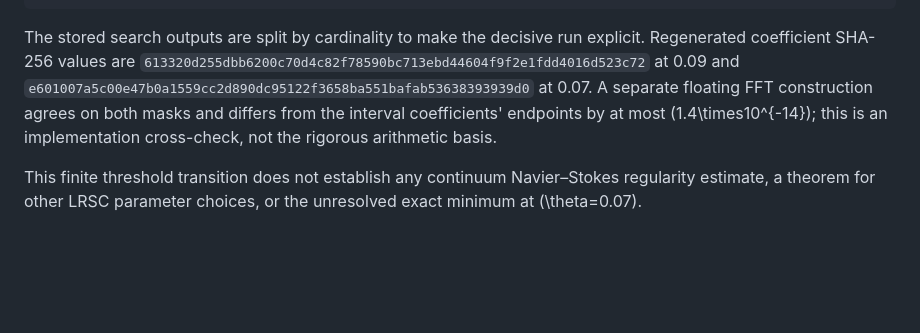
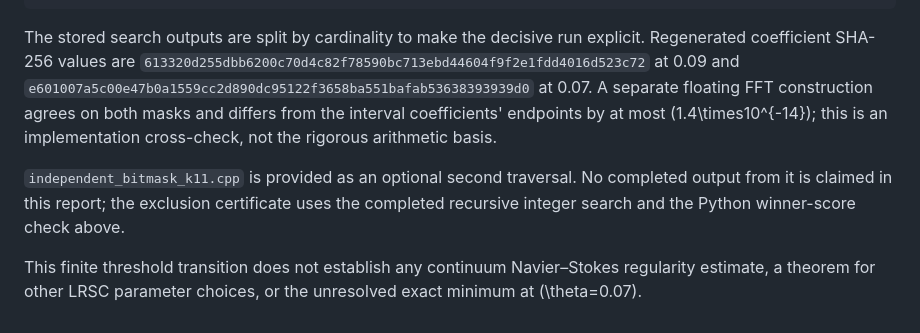
Before and after one commit to reggaesharkk/lrsc-odd-ring-spectral-rank, a Markdown page: finite-benchmark/adjacent-mask/REPORT.md, the part around the change. Rendered like a GitHub page; blank space fills up the shorter version.

Commit message:
Clarify scope of optional bitmask verifier

```diff
--- a/finite-benchmark/adjacent-mask/REPORT.md
+++ b/finite-benchmark/adjacent-mask/REPORT.md
@@ -59,4 +59,6 @@ python3 finite-benchmark/adjacent-mask/verify_search.py finite-benchmark/adjacen
 
 The stored search outputs are split by cardinality to make the decisive run explicit. Regenerated coefficient SHA-256 values are `613320d255dbb6200c70d4c82f78590bc713ebd44604f9f2e1fdd4016d523c72` at 0.09 and `e601007a5c00e47b0a1559cc2d890dc95122f3658ba551bafab53638393939d0` at 0.07. A separate floating FFT construction agrees on both masks and differs from the interval coefficients' endpoints by at most \(1.4\times10^{-14}\); this is an implementation cross-check, not the rigorous arithmetic basis.
 
+`independent_bitmask_k11.cpp` is provided as an optional second traversal. No completed output from it is claimed in this report; the exclusion certificate uses the completed recursive integer search and the Python winner-score check above.
+
 This finite threshold transition does not establish any continuum Navier–Stokes regularity estimate, a theorem for other LRSC parameter choices, or the unresolved exact minimum at \(\theta=0.07\).
```
